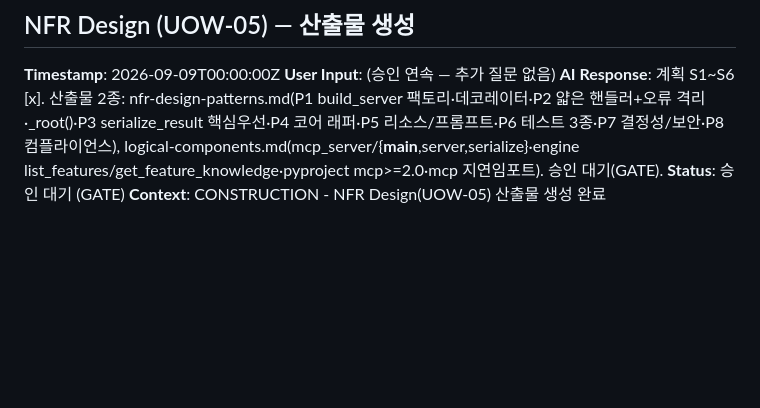
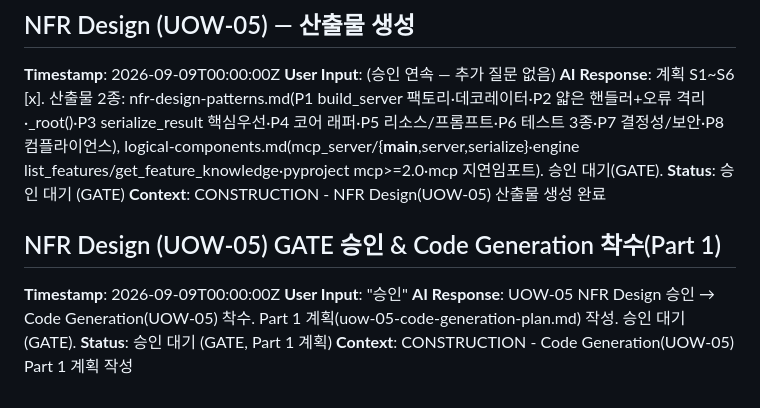
Before and after one commit to lkwoo/ddthon26-trace, a Markdown page: aidlc-docs/audit.md, the part around the change. GitHub-like rendering; blank space fills up the shorter version.

Commit message:
[AI-DLC:Construction/CodeGeneration] UOW-05 코드 생성 계획(Part 1) — mcp_server/·코어 래퍼·직렬화
NFR Design(UOW-05) 승인 반영. 파일 청사진 C1~C7(engine list_features/get_feature_knowledge·mcp_server/{serialize,server,__main__}·pyproject mcp>=2.0) + 테스트 T1~T3(직렬화 키순서·코어 래퍼·build_server 등록 importorskip). 계획 승인 대기.

Co-Authored-By: Claude Opus 4.8 (1M context) <noreply@anthropic.com>

```diff
--- a/aidlc-docs/audit.md
+++ b/aidlc-docs/audit.md
@@ -484,3 +484,10 @@
 **AI Response**: 계획 S1~S6 [x]. 산출물 2종: nfr-design-patterns.md(P1 build_server 팩토리·데코레이터·P2 얇은 핸들러+오류 격리·_root()·P3 serialize_result 핵심우선·P4 코어 래퍼·P5 리소스/프롬프트·P6 테스트 3종·P7 결정성/보안·P8 컴플라이언스), logical-components.md(mcp_server/{__main__,server,serialize}·engine list_features/get_feature_knowledge·pyproject mcp>=2.0·mcp 지연임포트). 승인 대기(GATE).
 **Status**: 승인 대기 (GATE)
 **Context**: CONSTRUCTION - NFR Design(UOW-05) 산출물 생성 완료
+
+## NFR Design (UOW-05) GATE 승인 & Code Generation 착수(Part 1)
+**Timestamp**: 2026-09-09T00:00:00Z
+**User Input**: "승인"
+**AI Response**: UOW-05 NFR Design 승인 → Code Generation(UOW-05) 착수. Part 1 계획(uow-05-code-generation-plan.md) 작성. 승인 대기(GATE).
+**Status**: 승인 대기 (GATE, Part 1 계획)
+**Context**: CONSTRUCTION - Code Generation(UOW-05) Part 1 계획 작성
```
Also changed, not shown: aidlc-docs/aidlc-state.md (+2 -2 lines), 1 other file.
